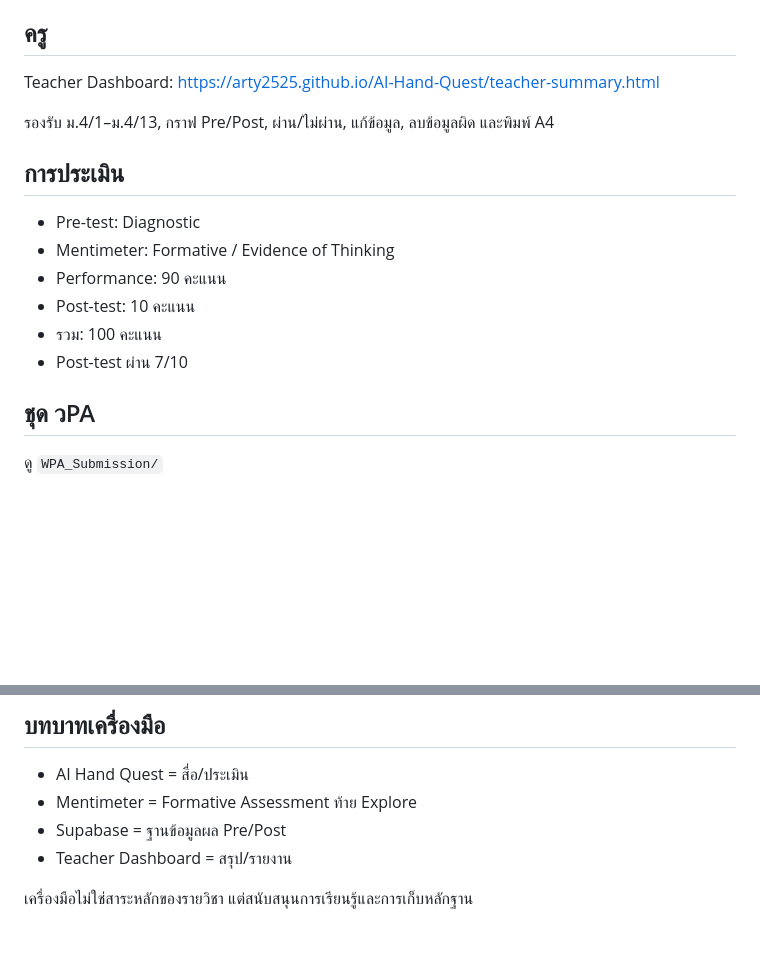
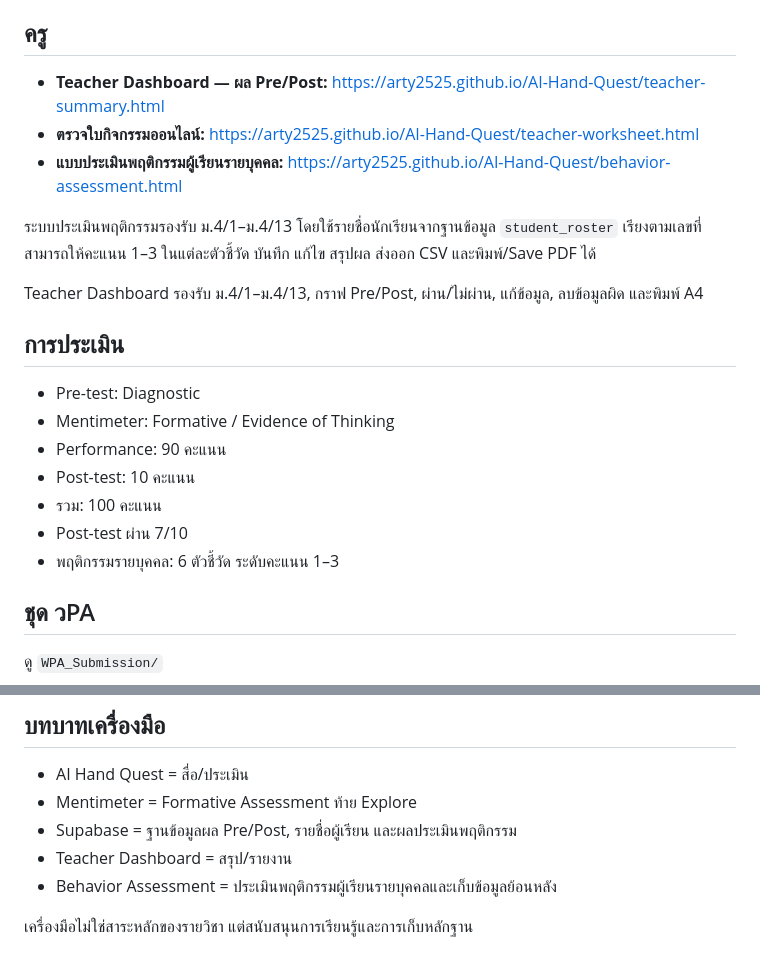
Before and after one commit to arty2525/AI-Hand-Quest, a Markdown page: README.md, 2 parts joined by grey strips. GitHub-like rendering; blank space fills up the shorter version.

Commit message:
Add behavior assessment link to GitHub README

```diff
--- a/README.md
+++ b/README.md
@@ -42,9 +42,13 @@ Student: https://arty2525.github.io/AI-Hand-Quest/
 Post-test: https://arty2525.github.io/AI-Hand-Quest/post-test.html
 
 ## ครู
-Teacher Dashboard: https://arty2525.github.io/AI-Hand-Quest/teacher-summary.html
+- **Teacher Dashboard — ผล Pre/Post:** https://arty2525.github.io/AI-Hand-Quest/teacher-summary.html
+- **ตรวจใบกิจกรรมออนไลน์:** https://arty2525.github.io/AI-Hand-Quest/teacher-worksheet.html
+- **แบบประเมินพฤติกรรมผู้เรียนรายบุคคล:** https://arty2525.github.io/AI-Hand-Quest/behavior-assessment.html
 
-รองรับ ม.4/1–ม.4/13, กราฟ Pre/Post, ผ่าน/ไม่ผ่าน, แก้ข้อมูล, ลบข้อมูลผิด และพิมพ์ A4
+ระบบประเมินพฤติกรรมรองรับ ม.4/1–ม.4/13 โดยใช้รายชื่อนักเรียนจากฐานข้อมูล `student_roster` เรียงตามเลขที่ สามารถให้คะแนน 1–3 ในแต่ละตัวชี้วัด บันทึก แก้ไข สรุปผล ส่งออก CSV และพิมพ์/Save PDF ได้
+
+Teacher Dashboard รองรับ ม.4/1–ม.4/13, กราฟ Pre/Post, ผ่าน/ไม่ผ่าน, แก้ข้อมูล, ลบข้อมูลผิด และพิมพ์ A4
 
 ## การประเมิน
 - Pre-test: Diagnostic
@@ -53,6 +57,7 @@ Teacher Dashboard: https://arty2525.github.io/AI-Hand-Quest/teacher-summary.html
 - Post-test: 10 คะแนน
 - รวม: 100 คะแนน
 - Post-test ผ่าน 7/10
+- พฤติกรรมรายบุคคล: 6 ตัวชี้วัด ระดับคะแนน 1–3
 
 ## ชุด วPA
 ดู `WPA_Submission/`
@@ -67,7 +72,8 @@ Teacher Dashboard: https://arty2525.github.io/AI-Hand-Quest/teacher-summary.html
 ## บทบาทเครื่องมือ
 - AI Hand Quest = สื่อ/ประเมิน
 - Mentimeter = Formative Assessment ท้าย Explore
-- Supabase = ฐานข้อมูลผล Pre/Post
+- Supabase = ฐานข้อมูลผล Pre/Post, รายชื่อผู้เรียน และผลประเมินพฤติกรรม
 - Teacher Dashboard = สรุป/รายงาน
+- Behavior Assessment = ประเมินพฤติกรรมผู้เรียนรายบุคคลและเก็บข้อมูลย้อนหลัง
 
 เครื่องมือไม่ใช่สาระหลักของรายวิชา แต่สนับสนุนการเรียนรู้และการเก็บหลักฐาน
```
